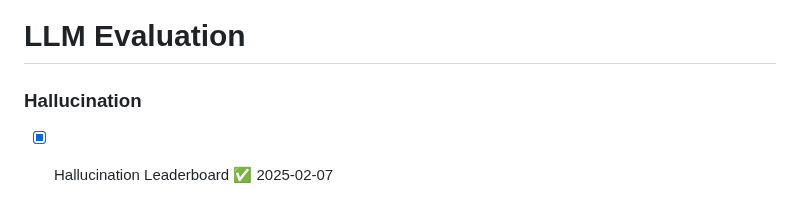
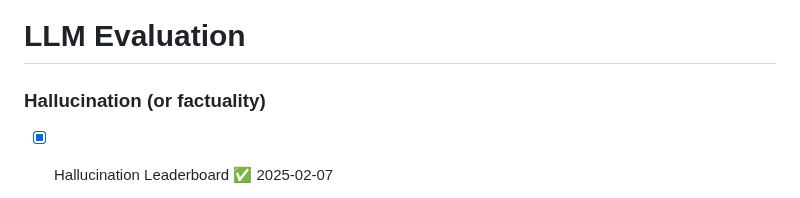
Before and after one commit to AmineDjeghri/LLM-notes, a Markdown page: Writerside/LLMs/LLM Metrics and datasets.md, the part around the change. Drawn GitHub-style.

Commit message:
vault backup: 2025-02-07 13:53:25

```diff
--- a/Writerside/LLMs/LLM Metrics and datasets.md
+++ b/Writerside/LLMs/LLM Metrics and datasets.md
@@ -3,7 +3,7 @@
 
 # LLM Evaluation
 
-### Hallucination
+### Hallucination (or factuality)
 
 - [x] Hallucination Leaderboard ✅ 2025-02-07
 	- blog : https://huggingface.co/blog/leaderboard-hallucinations
```
